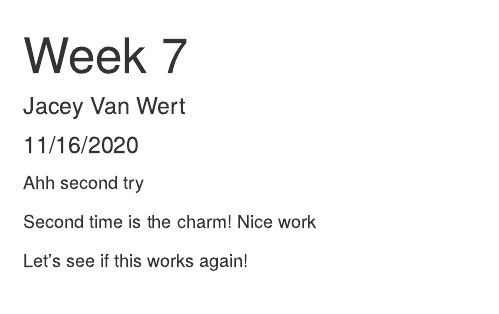
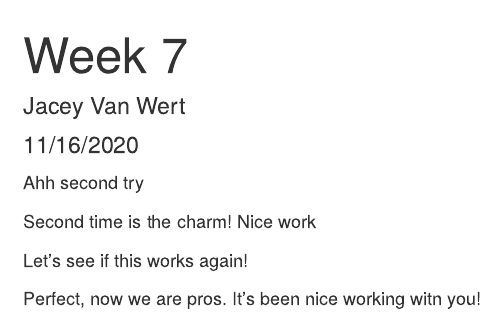
Before and after one commit to jcvanwert/week-7-collab-2, an R Markdown document (testrmd.Rmd): the page in a window 1100 px wide, from its top. Rendered offline with R 4.5, knitr and Pandoc, with nearby package versions.

Commit message:
pushing a message

```diff
--- a/testrmd.Rmd
+++ b/testrmd.Rmd
@@ -15,3 +15,6 @@ Ahh second try
 Second time is the charm! Nice work
 
 Let's see if this works again!
+
+
+Perfect, now we are pros. It's been nice working witn you!
```
